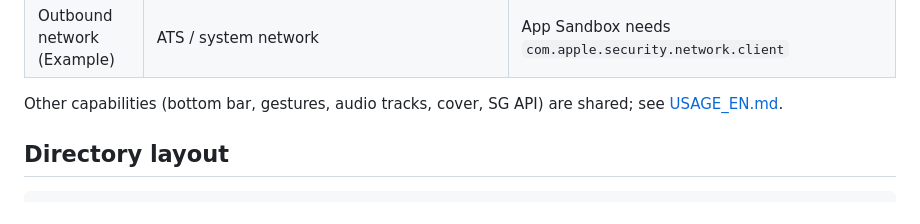
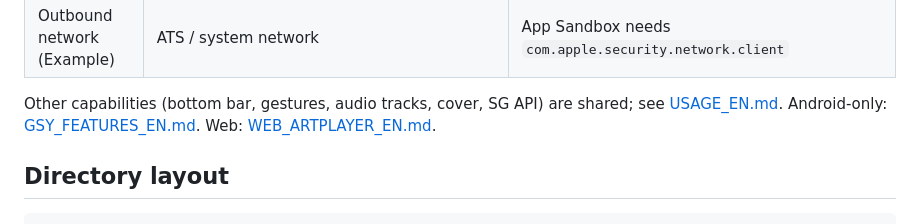
Before and after one commit to wanwenfeng4798/kinetic_player, a Markdown page: doc/DARWIN_SGPLAYER_EN.md, the part around the change. Rendered like a GitHub page.

```diff
--- a/doc/DARWIN_SGPLAYER_EN.md
+++ b/doc/DARWIN_SGPLAYER_EN.md
@@ -24,7 +24,7 @@ Core: [wanwenfeng4798/SGPlayer](https://github.com/wanwenfeng4798/SGPlayer) (**m
 | PiP | ❌ | ❌ |
 | Outbound network (Example) | ATS / system network | App Sandbox needs `com.apple.security.network.client` |
 
-Other capabilities (bottom bar, gestures, audio tracks, cover, SG API) are shared; see [USAGE_EN.md](USAGE_EN.md).
+Other capabilities (bottom bar, gestures, audio tracks, cover, SG API) are shared; see [USAGE_EN.md](USAGE_EN.md). Android-only: [GSY_FEATURES_EN.md](GSY_FEATURES_EN.md). Web: [WEB_ARTPLAYER_EN.md](WEB_ARTPLAYER_EN.md).
 
 ## Directory layout
 
```
Also changed, not shown: doc/USAGE.md (+1 -1 lines).
